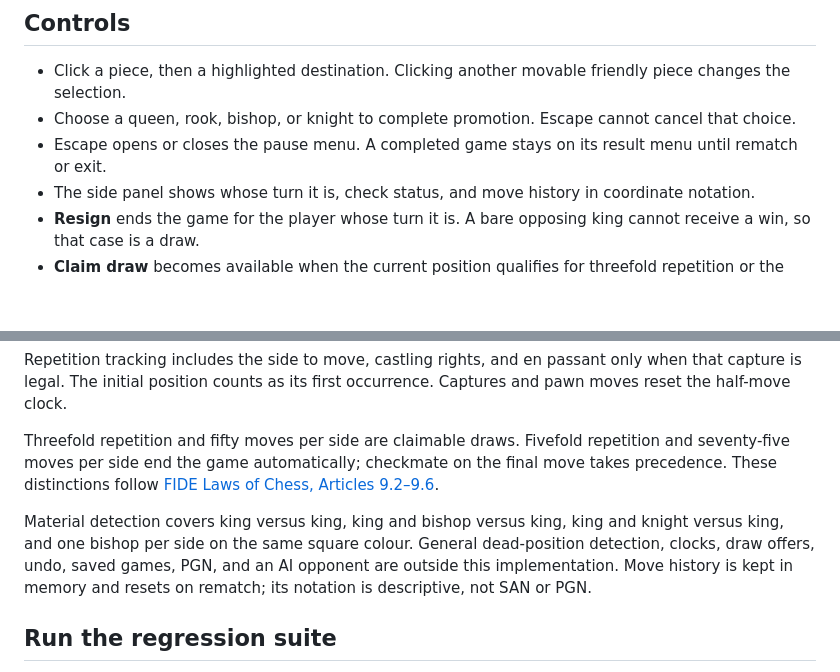
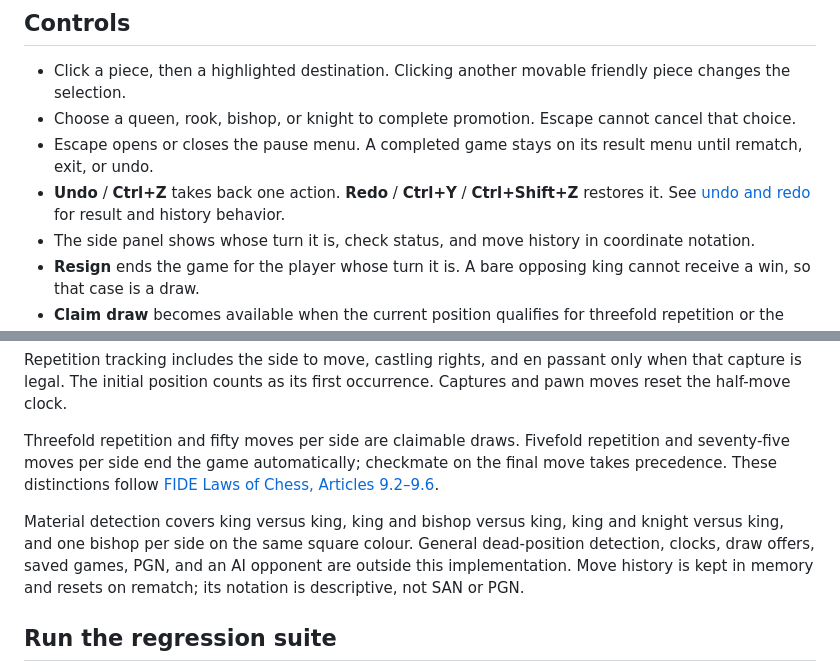
Before and after one commit to ayodhettz/Chess, a Markdown page: docs/gameplay.md, 2 parts joined by grey strips. Rendered like a GitHub page; blank space fills up the shorter version.

Commit message:
docs: explain undo and redo navigation

```diff
--- a/docs/gameplay.md
+++ b/docs/gameplay.md
@@ -6,7 +6,8 @@
 
 - Click a piece, then a highlighted destination. Clicking another movable friendly piece changes the selection.
 - Choose a queen, rook, bishop, or knight to complete promotion. Escape cannot cancel that choice.
-- Escape opens or closes the pause menu. A completed game stays on its result menu until rematch or exit.
+- Escape opens or closes the pause menu. A completed game stays on its result menu until rematch, exit, or undo.
+- **Undo** / **Ctrl+Z** takes back one action. **Redo** / **Ctrl+Y** / **Ctrl+Shift+Z** restores it. See [undo and redo](undo-redo.md) for result and history behavior.
 - The side panel shows whose turn it is, check status, and move history in coordinate notation.
 - **Resign** ends the game for the player whose turn it is. A bare opposing king cannot receive a win, so that case is a draw.
 - **Claim draw** becomes available when the current position qualifies for threefold repetition or the fifty-move rule.
@@ -23,7 +24,7 @@ The initial position counts as its first occurrence. Captures and pawn moves res
 Threefold repetition and fifty moves per side are claimable draws. Fivefold repetition and seventy-five moves per side end the game automatically; checkmate on the final move takes precedence.
 These distinctions follow [FIDE Laws of Chess, Articles 9.2–9.6](https://handbook.fide.com/chapter/E012023).
 
-Material detection covers king versus king, king and bishop versus king, king and knight versus king, and one bishop per side on the same square colour. General dead-position detection, clocks, draw offers, undo, saved games, PGN, and an AI opponent are outside this implementation.
+Material detection covers king versus king, king and bishop versus king, king and knight versus king, and one bishop per side on the same square colour. General dead-position detection, clocks, draw offers, saved games, PGN, and an AI opponent are outside this implementation.
 Move history is kept in memory and resets on rematch; its notation is descriptive, not SAN or PGN.
 
 ## Run the regression suite
```
Also changed, not shown: docs/fen.md (+1 -1 lines), docs/undo-redo.md (added, +41 -0 lines), docs/undo-redo.png (added), 1 other file.
